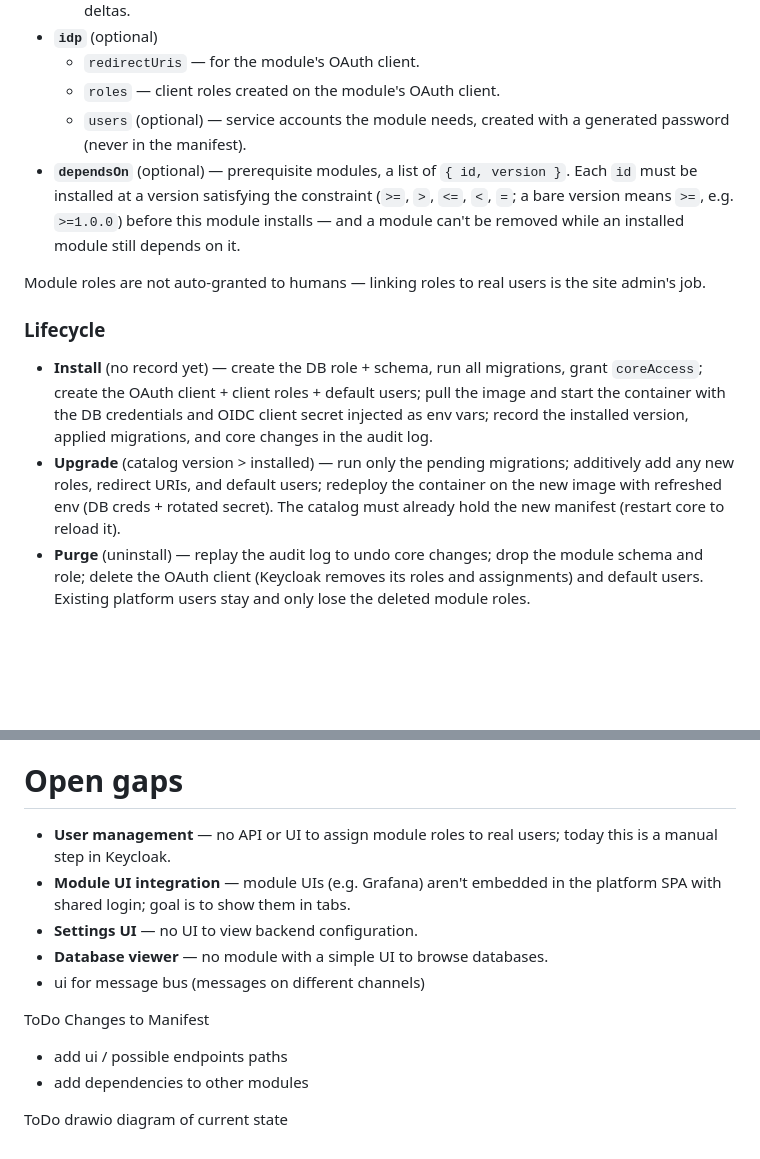
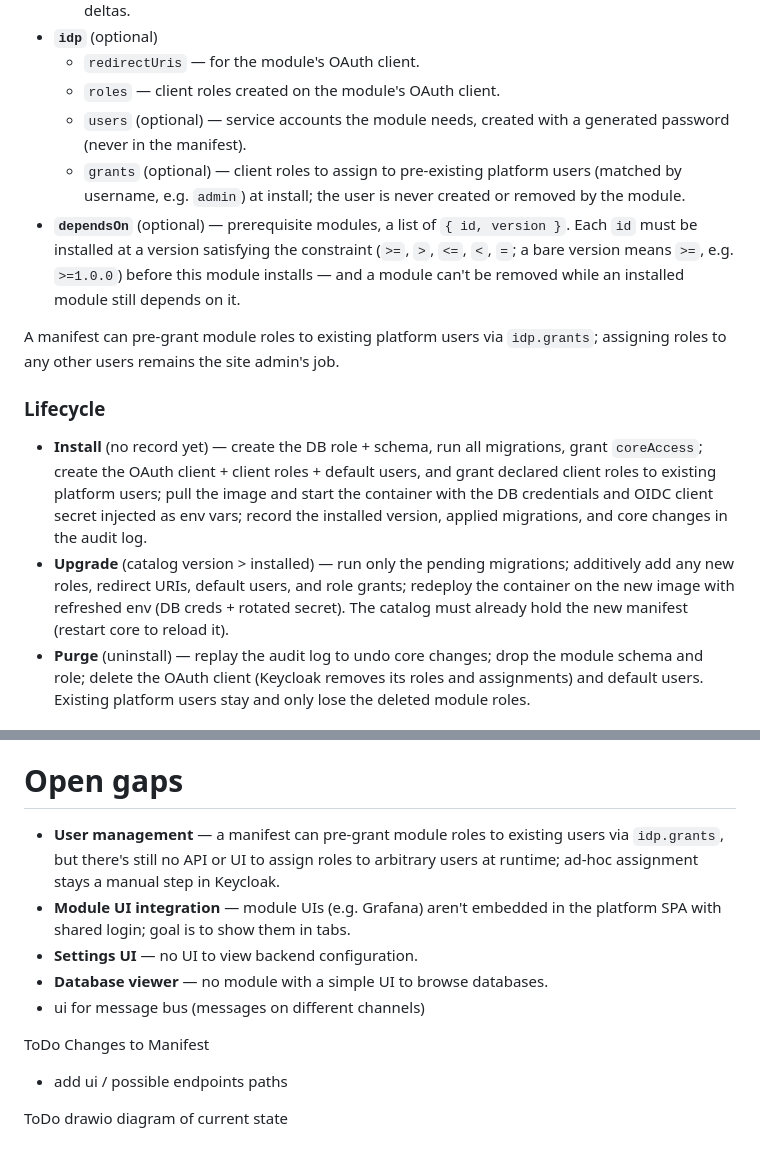
Before and after one commit to akomii/minimal-modular-platform-example, a Markdown page: README.md, 2 parts joined by grey strips. Rendered like a GitHub page; blank space fills up the shorter version.

Commit message:
docs(readme): document the idp.grants manifest field and update gaps
Co-Authored-By: Claude Opus 4.8 <noreply@anthropic.com>

```diff
--- a/README.md
+++ b/README.md
@@ -35,15 +35,16 @@ rights in it, not realm-create.
     - `redirectUris` — for the module's OAuth client.
     - `roles` — client roles created on the module's OAuth client.
     - `users` (optional) — service accounts the module needs, created with a generated password (never in the manifest).
+    - `grants` (optional) — client roles to assign to pre-existing platform users (matched by username, e.g. `admin`) at install; the user is never created or removed by the module.
 - **`dependsOn`** (optional) — prerequisite modules, a list of `{ id, version }`. Each `id` must be installed at a version satisfying the constraint (`>=`, `>`, `<=`, `<`, `=`; a bare version means `>=`, e.g. `>=1.0.0`) before this module installs — and a module can't be removed while an installed module still depends on it.
 
-Module roles are not auto-granted to humans — linking roles to real users is the site admin's job.
+A manifest can pre-grant module roles to existing platform users via `idp.grants`; assigning roles to any other users remains the site admin's job.
 
 ### Lifecycle
 
-- **Install** (no record yet) — create the DB role + schema, run all migrations, grant `coreAccess`; create the OAuth client + client roles + default users; pull the image and start the container with
+- **Install** (no record yet) — create the DB role + schema, run all migrations, grant `coreAccess`; create the OAuth client + client roles + default users, and grant declared client roles to existing platform users; pull the image and start the container with
   the DB credentials and OIDC client secret injected as env vars; record the installed version, applied migrations, and core changes in the audit log.
-- **Upgrade** (catalog version > installed) — run only the pending migrations; additively add any new roles, redirect URIs, and default users; redeploy the container on the new image with refreshed
+- **Upgrade** (catalog version > installed) — run only the pending migrations; additively add any new roles, redirect URIs, default users, and role grants; redeploy the container on the new image with refreshed
   env (DB creds + rotated secret). The catalog must already hold the new manifest (restart core to reload it).
 - **Purge** (uninstall) — replay the audit log to undo core changes; drop the module schema and role; delete the OAuth client (Keycloak removes its roles and assignments) and default users. Existing
   platform users stay and only lose the deleted module roles.
@@ -97,7 +98,7 @@ Under the hood, events are appended to a `core.events` log through a single seri
 
 # Open gaps
 
-- **User management** — no API or UI to assign module roles to real users; today this is a manual step in Keycloak.
+- **User management** — a manifest can pre-grant module roles to existing users via `idp.grants`, but there's still no API or UI to assign roles to arbitrary users at runtime; ad-hoc assignment stays a manual step in Keycloak.
 - **Module UI integration** — module UIs (e.g. Grafana) aren't embedded in the platform SPA with shared login; goal is to show them in tabs.
 - **Settings UI** — no UI to view backend configuration.
 - **Database viewer** — no module with a simple UI to browse databases.
@@ -106,7 +107,6 @@ Under the hood, events are appended to a `core.events` log through a single seri
 ToDo Changes to Manifest
 
 - add ui / possible endpoints paths
-- add dependencies to other modules
 
 ToDo
 drawio diagram of current state
```
